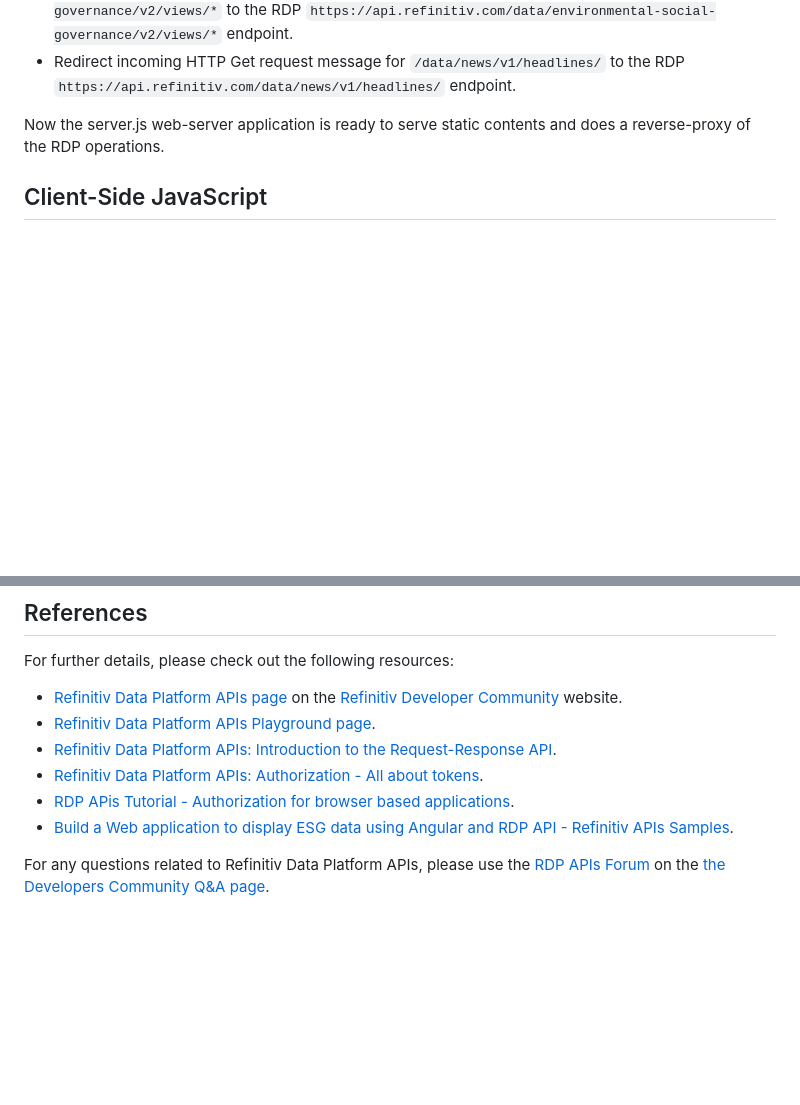
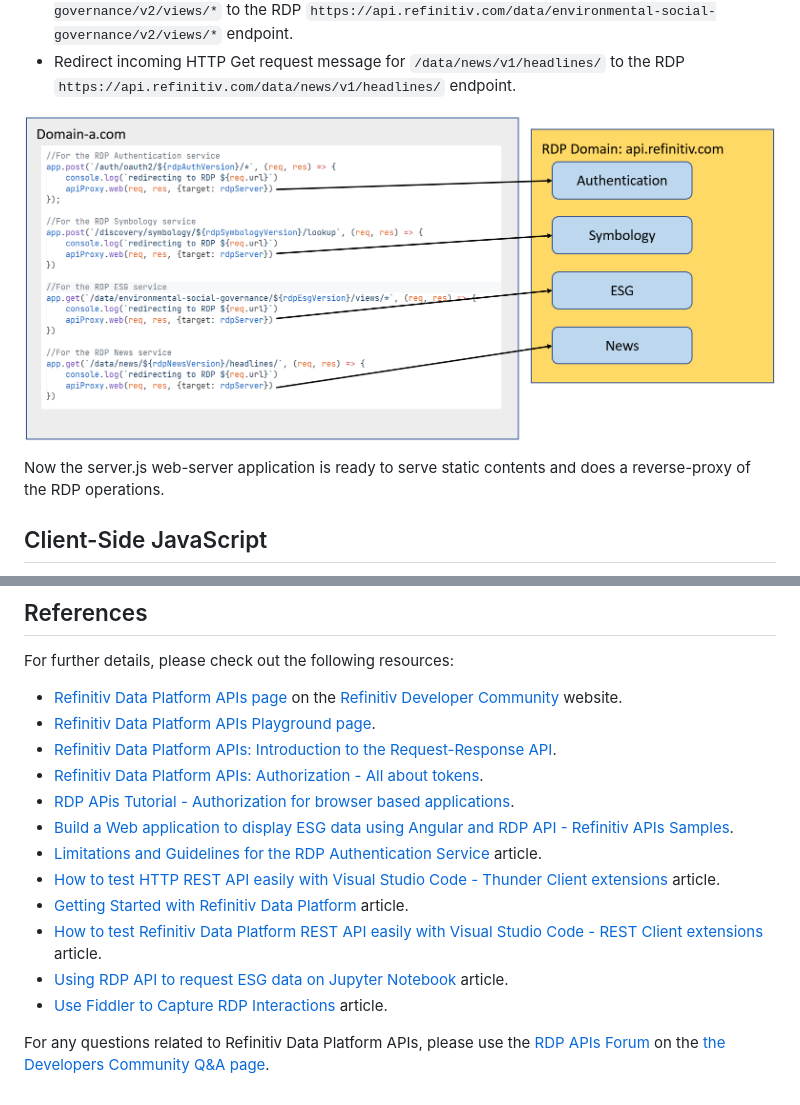
Before and after one commit to LSEG-API-Samples/Article.RDP.JavaScript.HTTP-Proxy, a Markdown page: README.md, 2 parts joined by grey strips. GitHub-like rendering; pictures changed too: images/04_proxy.png (added); blank space fills up the shorter version.

````diff
--- a/README.md
+++ b/README.md
@@ -159,6 +159,8 @@ The code above handles HTTP operations for the RDP request messages, then redire
 - Redirect incoming HTTP Post request message for ```/discovery/symbology/v1/lookup``` to the RDP ```https://api.refinitiv.com/discovery/symbology/v1/lookup``` endpoint.
 - Redirect incoming HTTP Get request message for ```/data/environmental-social-governance/v2/views/*``` to the RDP ```https://api.refinitiv.com/data/environmental-social-governance/v2/views/*``` endpoint.
 - Redirect incoming HTTP Get request message for ```/data/news/v1/headlines/``` to the RDP ```https://api.refinitiv.com/data/news/v1/headlines/``` endpoint.
+
+![figure-4](images/04_proxy.png "Reverse Proxy Logic")
 
 Now the server.js web-server application is ready to serve static contents and does a reverse-proxy of the RDP operations.
 
@@ -566,5 +570,11 @@ For further details, please check out the following resources:
 * [Refinitiv Data Platform APIs: Authorization - All about tokens](https://developers.refinitiv.com/en/api-catalog/refinitiv-data-platform/refinitiv-data-platform-apis/tutorials#authorization-all-about-tokens).
 * [RDP APis Tutorial - Authorization for browser based applications](https://developers.refinitiv.com/en/api-catalog/refinitiv-data-platform/refinitiv-data-platform-apis/tutorials#authorization-for-browser-based-applications).
 * [Build a Web application to display ESG data using Angular and RDP API - Refinitiv APIs Samples](https://github.com/Refinitiv-API-Samples/Example.RDPAPI.TypeScript.AngularESGWebapp).
+* [Limitations and Guidelines for the RDP Authentication Service](https://developers.refinitiv.com/en/article-catalog/article/limitations-and-guidelines-for-the-rdp-authentication-service) article.
+* [How to test HTTP REST API easily with Visual Studio Code - Thunder Client extensions](https://developers.refinitiv.com/en/article-catalog/article/how-to-test-http-rest-api-easily-with-visual-studio-code---thund) article.
+* [Getting Started with Refinitiv Data Platform](https://developers.refinitiv.com/en/article-catalog/article/getting-start-with-refinitiv-data-platform) article.
+* [How to test Refinitiv Data Platform REST API easily with Visual Studio Code - REST Client extensions](https://developers.refinitiv.com/en/article-catalog/article/how-to-test-refinitiv-data-platform-rest-api-easily-with-visual-studio-code) article.
+* [Using RDP API to request ESG data on Jupyter Notebook](https://developers.refinitiv.com/en/article-catalog/article/using-rdp-api-request-esg-data-jupyter-notebook) article.
+* [Use Fiddler to Capture RDP Interactions](https://developers.refinitiv.com/en/article-catalog/article/use-fiddler-to-capture-rdp-interactions) article.
 
 For any questions related to Refinitiv Data Platform APIs, please use the [RDP APIs Forum](https://community.developers.refinitiv.com/spaces/231/index.html) on the [the Developers Community Q&A page](https://community.developers.refinitiv.com/).
````
Also changed, not shown: other parts of README.md (+4 -2 lines), images/02_domains_1.png, images/03_domains_2.png, images/05_app_example.png (added), 5 other files.
